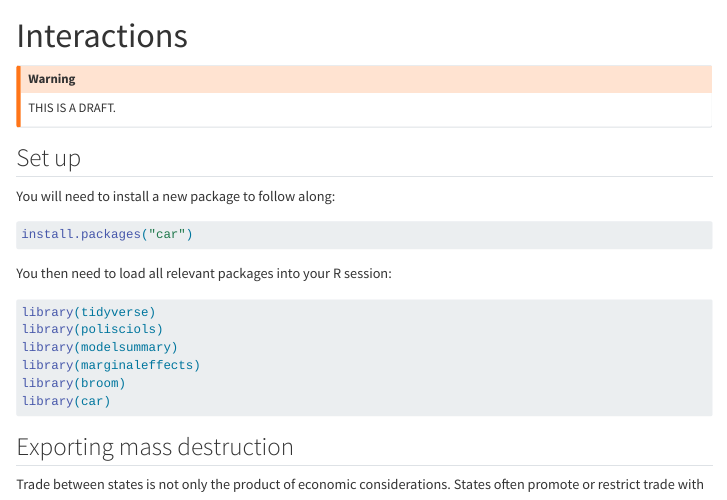
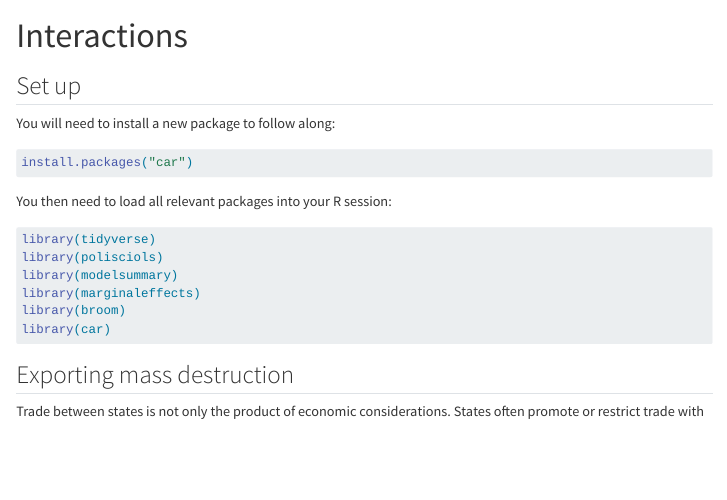
Before and after one commit to hgoers/GVPT722, a Quarto document (content/05-interactions.qmd): the page in a window 1100 px wide, from its top. Rendered offline with R 4.5, knitr and Pandoc in place of Quarto, with nearby package versions; some code elsewhere in the file could not run offline; menus at the side of the page are left out; long lines of code are wrapped.

Commit message:
Remove draft label

```diff
--- a/content/05-interactions.qmd
+++ b/content/05-interactions.qmd
@@ -8,10 +8,6 @@ execute:
   warning: false
 bibliography: references.bib
 ---
-
-::: callout-warning
-THIS IS A DRAFT.
-:::
 
 ## Set up
 
```
Also changed, not shown: docs/search.json, 2 other files.
